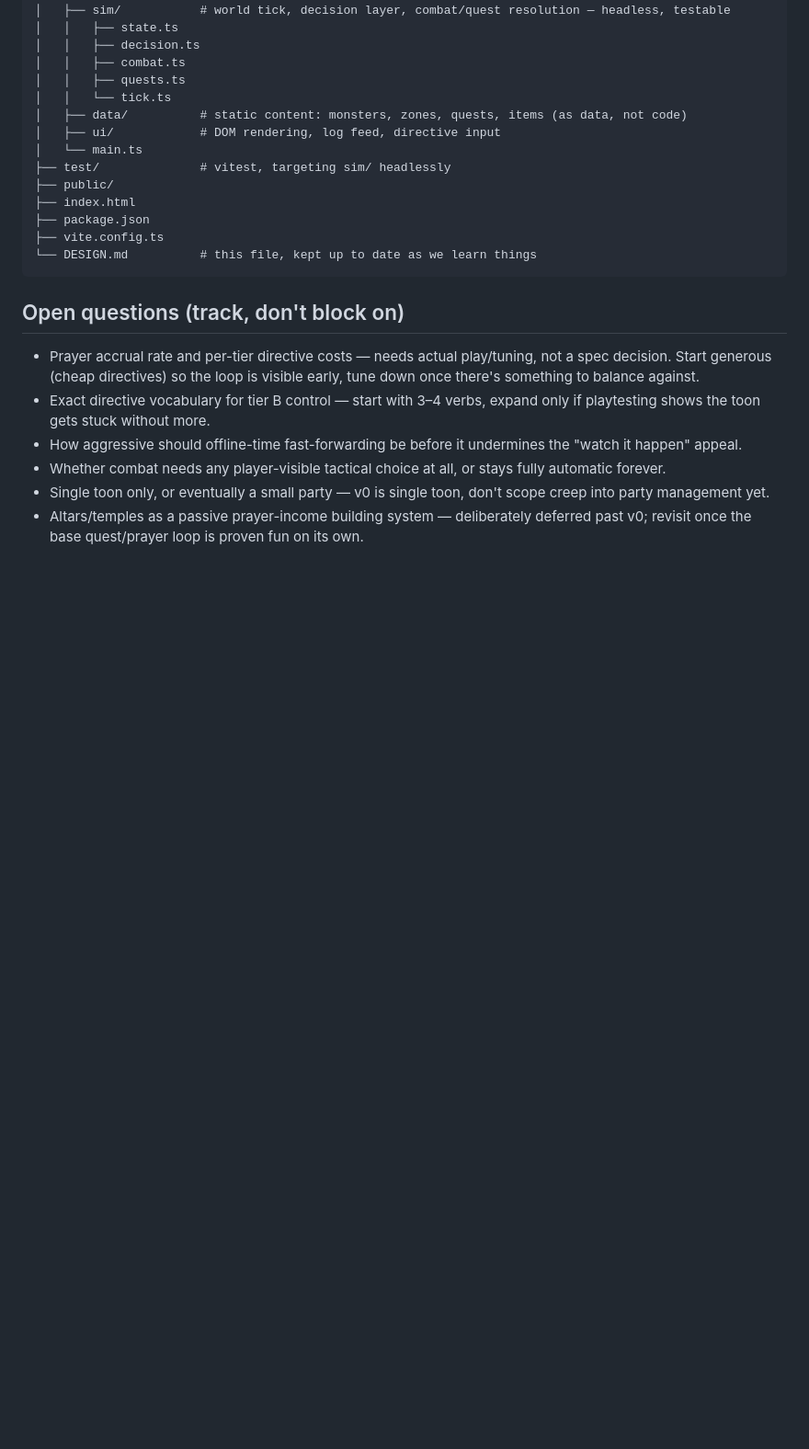
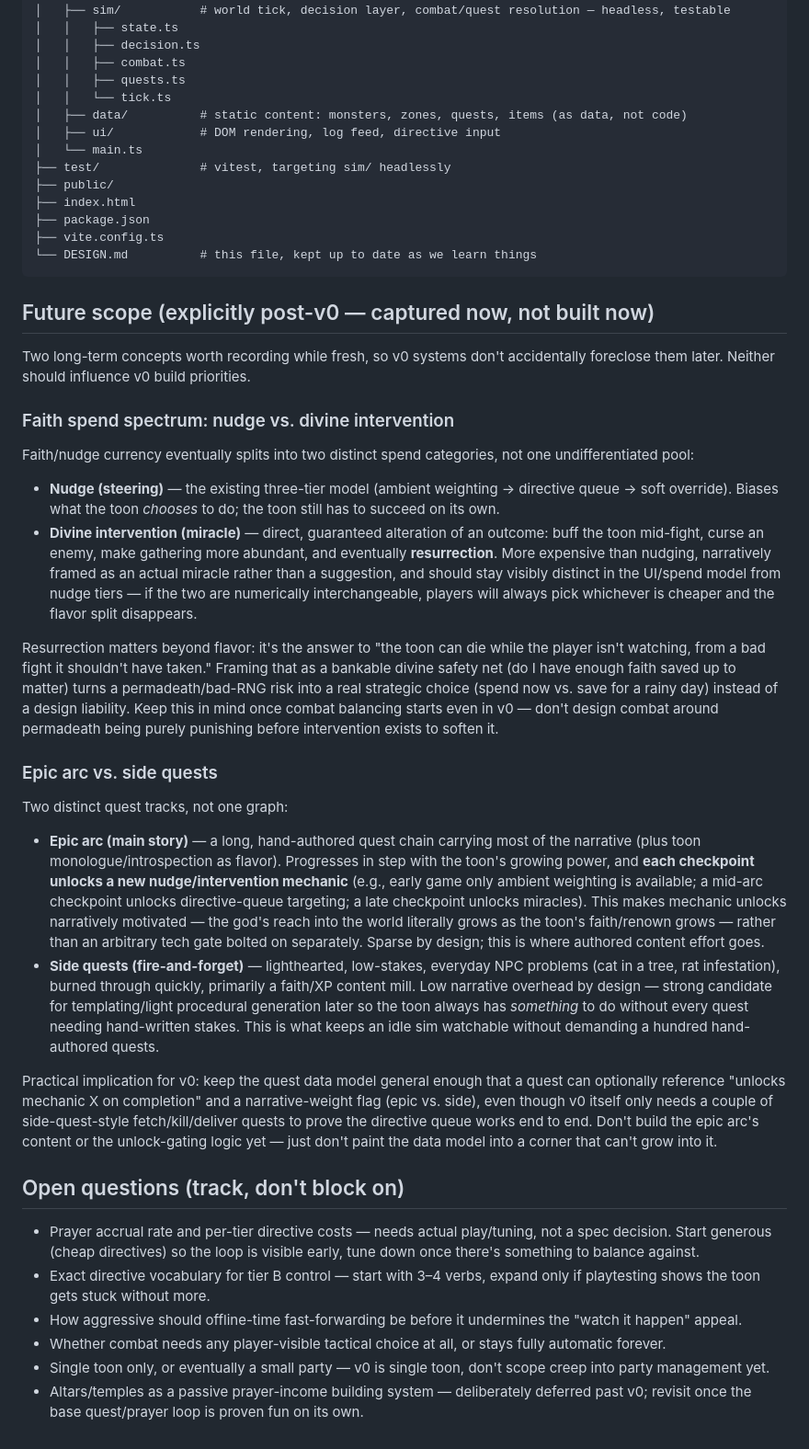
Before and after one commit to cyferlawyn/idle-rpg, a Markdown page: DESIGN.md, the part around the change. Shown at 92% size. GitHub-like rendering; blank space fills up the shorter version.

Commit message:
docs: capture future scope — divine intervention, epic arc vs side quests
Recording two down-the-road concepts explicitly out of v0 scope, so
the data model doesn't get painted into a corner:

- Faith splits into two spend categories long-term: nudge (steering,
  the existing tier model) vs. divine intervention/miracle (direct
  outcome alteration -- buffs, curses, resurrection). Kept visibly
  distinct so the flavor split survives contact with min-maxing.
  Resurrection specifically framed as the answer to permadeath risk
  from bad combat RNG while the player isn't watching -- a bankable
  safety net, not just a power multiplier. Flagged as a consideration
  for v0 combat balancing even though intervention itself isn't built
  yet (don't design around punishing permadeath before the escape
  valve exists).
- Quests split into two tracks: epic arc (hand-authored main story,
  checkpoints unlock new nudge/intervention mechanics as the toon's
  power grows -- narratively motivated rather than an arbitrary tech
  gate) vs. side quests (lighthearted, low-stakes, high-volume content
  mill, good candidate for templating/procgen later).
- Practical v0 implication: keep the quest data model able to express
  an optional mechanic-unlock and an epic/side narrative-weight flag,
  without building any of the epic arc content or gating logic now.

````diff
--- a/DESIGN.md
+++ b/DESIGN.md
@@ -173,6 +173,61 @@ idle-rpg/
 └── DESIGN.md          # this file, kept up to date as we learn things
 ```
 
+## Future scope (explicitly post-v0 — captured now, not built now)
+
+Two long-term concepts worth recording while fresh, so v0 systems don't
+accidentally foreclose them later. Neither should influence v0 build priorities.
+
+### Faith spend spectrum: nudge vs. divine intervention
+
+Faith/nudge currency eventually splits into two distinct spend categories, not one
+undifferentiated pool:
+
+- **Nudge (steering)** — the existing three-tier model (ambient weighting →
+  directive queue → soft override). Biases what the toon *chooses* to do; the toon
+  still has to succeed on its own.
+- **Divine intervention (miracle)** — direct, guaranteed alteration of an outcome:
+  buff the toon mid-fight, curse an enemy, make gathering more abundant, and
+  eventually **resurrection**. More expensive than nudging, narratively framed as an
+  actual miracle rather than a suggestion, and should stay visibly distinct in the
+  UI/spend model from nudge tiers — if the two are numerically interchangeable,
+  players will always pick whichever is cheaper and the flavor split disappears.
+
+Resurrection matters beyond flavor: it's the answer to "the toon can die while the
+player isn't watching, from a bad fight it shouldn't have taken." Framing that as a
+bankable divine safety net (do I have enough faith saved up to matter) turns a
+permadeath/bad-RNG risk into a real strategic choice (spend now vs. save for a
+rainy day) instead of a design liability. Keep this in mind once combat balancing
+starts even in v0 — don't design combat around permadeath being purely punishing
+before intervention exists to soften it.
+
+### Epic arc vs. side quests
+
+Two distinct quest tracks, not one graph:
+
+- **Epic arc (main story)** — a long, hand-authored quest chain carrying most of the
+  narrative (plus toon monologue/introspection as flavor). Progresses in step with
+  the toon's growing power, and **each checkpoint unlocks a new nudge/intervention
+  mechanic** (e.g., early game only ambient weighting is available; a mid-arc
+  checkpoint unlocks directive-queue targeting; a late checkpoint unlocks miracles).
+  This makes mechanic unlocks narratively motivated — the god's reach into the world
+  literally grows as the toon's faith/renown grows — rather than an arbitrary tech
+  gate bolted on separately. Sparse by design; this is where authored content effort
+  goes.
+- **Side quests (fire-and-forget)** — lighthearted, low-stakes, everyday NPC
+  problems (cat in a tree, rat infestation), burned through quickly, primarily a
+  faith/XP content mill. Low narrative overhead by design — strong candidate for
+  templating/light procedural generation later so the toon always has *something*
+  to do without every quest needing hand-written stakes. This is what keeps an idle
+  sim watchable without demanding a hundred hand-authored quests.
+
+Practical implication for v0: keep the quest data model general enough that a quest
+can optionally reference "unlocks mechanic X on completion" and a narrative-weight
+flag (epic vs. side), even though v0 itself only needs a couple of side-quest-style
+fetch/kill/deliver quests to prove the directive queue works end to end. Don't build
+the epic arc's content or the unlock-gating logic yet — just don't paint the data
+model into a corner that can't grow into it.
+
 ## Open questions (track, don't block on)
 
 - Prayer accrual rate and per-tier directive costs — needs actual play/tuning, not a
````
